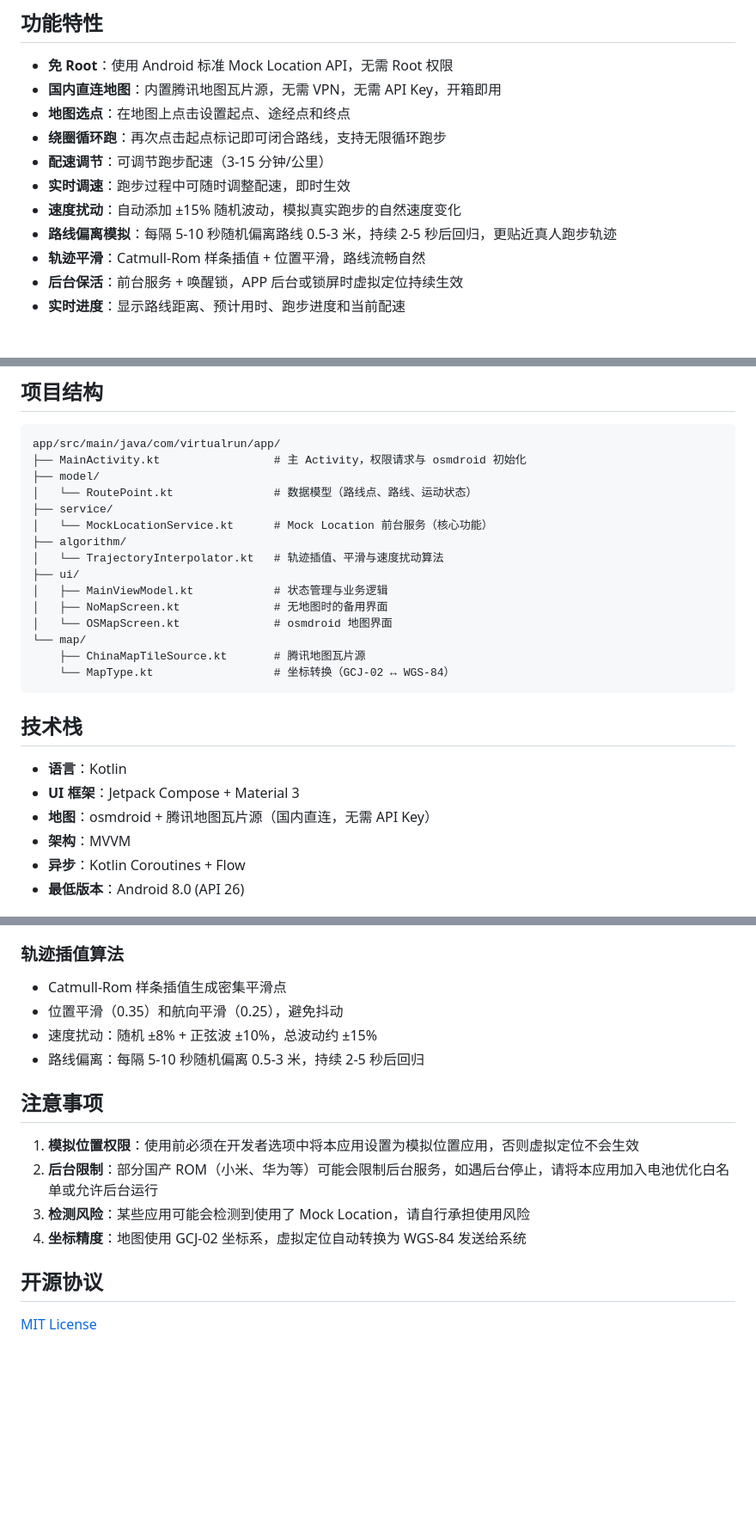
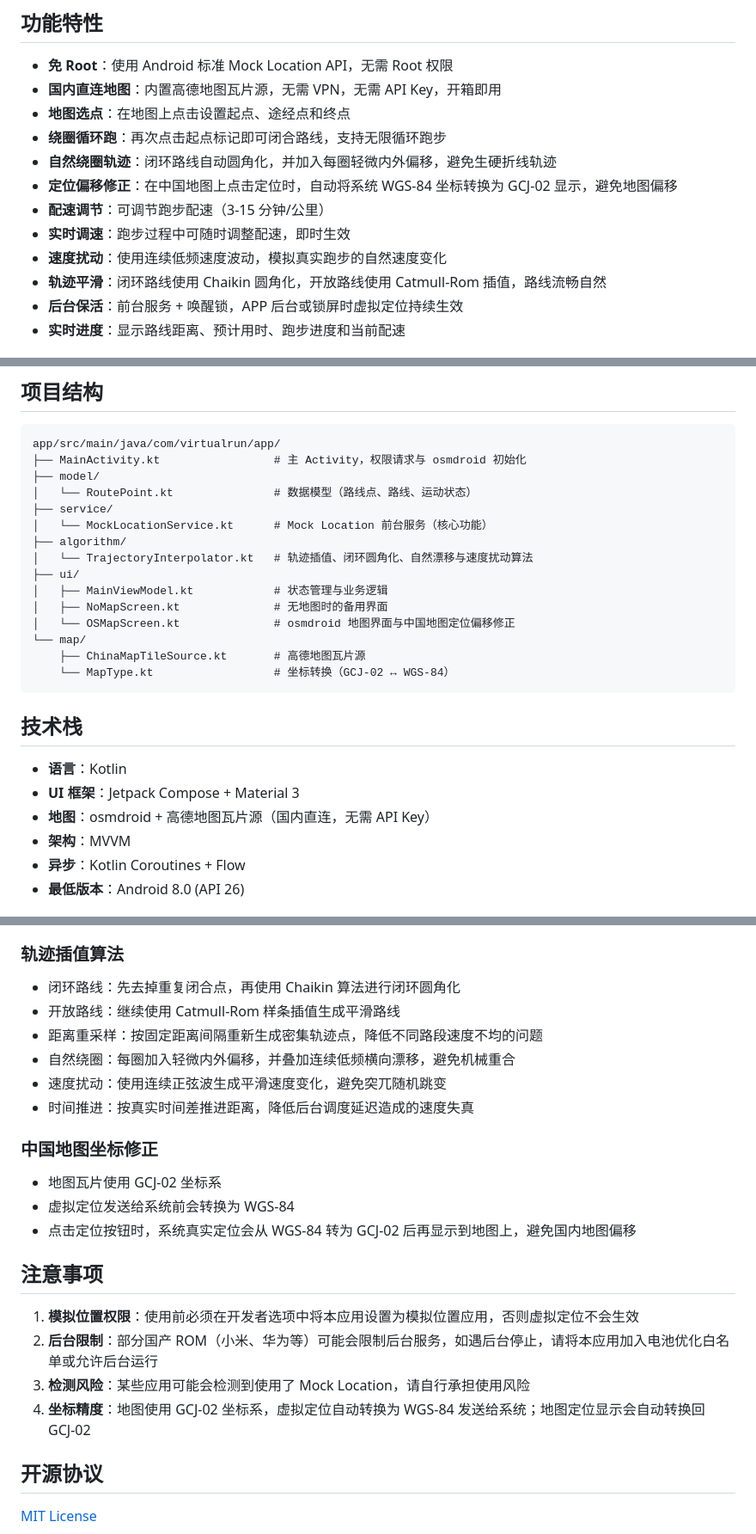
Before and after one commit to uinaqx/VirtualGPS-Run---MAX, a Markdown page: README.md, 3 parts joined by grey strips. Shown at 86% size. GitHub-like rendering; blank space fills up the shorter version.

Commit message:
Update README for location offset and natural loop trajectory

````diff
--- a/README.md
+++ b/README.md
@@ -5,14 +5,15 @@
 ## 功能特性
 
 - **免 Root**：使用 Android 标准 Mock Location API，无需 Root 权限
-- **国内直连地图**：内置腾讯地图瓦片源，无需 VPN，无需 API Key，开箱即用
+- **国内直连地图**：内置高德地图瓦片源，无需 VPN，无需 API Key，开箱即用
 - **地图选点**：在地图上点击设置起点、途经点和终点
 - **绕圈循环跑**：再次点击起点标记即可闭合路线，支持无限循环跑步
+- **自然绕圈轨迹**：闭环路线自动圆角化，并加入每圈轻微内外偏移，避免生硬折线轨迹
+- **定位偏移修正**：在中国地图上点击定位时，自动将系统 WGS-84 坐标转换为 GCJ-02 显示，避免地图偏移
 - **配速调节**：可调节跑步配速（3-15 分钟/公里）
 - **实时调速**：跑步过程中可随时调整配速，即时生效
-- **速度扰动**：自动添加 ±15% 随机波动，模拟真实跑步的自然速度变化
-- **路线偏离模拟**：每隔 5-10 秒随机偏离路线 0.5-3 米，持续 2-5 秒后回归，更贴近真人跑步轨迹
-- **轨迹平滑**：Catmull-Rom 样条插值 + 位置平滑，路线流畅自然
+- **速度扰动**：使用连续低频速度波动，模拟真实跑步的自然速度变化
+- **轨迹平滑**：闭环路线使用 Chaikin 圆角化，开放路线使用 Catmull-Rom 插值，路线流畅自然
 - **后台保活**：前台服务 + 唤醒锁，APP 后台或锁屏时虚拟定位持续生效
 - **实时进度**：显示路线距离、预计用时、跑步进度和当前配速
 
@@ -79,13 +82,13 @@ app/src/main/java/com/virtualrun/app/
 ├── service/
 │   └── MockLocationService.kt      # Mock Location 前台服务（核心功能）
 ├── algorithm/
-│   └── TrajectoryInterpolator.kt   # 轨迹插值、平滑与速度扰动算法
+│   └── TrajectoryInterpolator.kt   # 轨迹插值、闭环圆角化、自然漂移与速度扰动算法
 ├── ui/
 │   ├── MainViewModel.kt            # 状态管理与业务逻辑
 │   ├── NoMapScreen.kt              # 无地图时的备用界面
-│   └── OSMapScreen.kt              # osmdroid 地图界面
+│   └── OSMapScreen.kt              # osmdroid 地图界面与中国地图定位偏移修正
 └── map/
-    ├── ChinaMapTileSource.kt       # 腾讯地图瓦片源
+    ├── ChinaMapTileSource.kt       # 高德地图瓦片源
     └── MapType.kt                  # 坐标转换（GCJ-02 ↔ WGS-84）
 ```
 
@@ -93,7 +96,7 @@ app/src/main/java/com/virtualrun/app/
 
 - **语言**：Kotlin
 - **UI 框架**：Jetpack Compose + Material 3
-- **地图**：osmdroid + 腾讯地图瓦片源（国内直连，无需 API Key）
+- **地图**：osmdroid + 高德地图瓦片源（国内直连，无需 API Key）
 - **架构**：MVVM
 - **异步**：Kotlin Coroutines + Flow
 - **最低版本**：Android 8.0 (API 26)
@@ -107,17 +110,24 @@ app/src/main/java/com/virtualrun/app/
 - 以 1Hz 频率发送虚拟位置数据
 
 ### 轨迹插值算法
-- Catmull-Rom 样条插值生成密集平滑点
-- 位置平滑（0.35）和航向平滑（0.25），避免抖动
-- 速度扰动：随机 ±8% + 正弦波 ±10%，总波动约 ±15%
-- 路线偏离：每隔 5-10 秒随机偏离 0.5-3 米，持续 2-5 秒后回归
+- 闭环路线：先去掉重复闭合点，再使用 Chaikin 算法进行闭环圆角化
+- 开放路线：继续使用 Catmull-Rom 样条插值生成平滑路线
+- 距离重采样：按固定距离间隔重新生成密集轨迹点，降低不同路段速度不均的问题
+- 自然绕圈：每圈加入轻微内外偏移，并叠加连续低频横向漂移，避免机械重合
+- 速度扰动：使用连续正弦波生成平滑速度变化，避免突兀随机跳变
+- 时间推进：按真实时间差推进距离，降低后台调度延迟造成的速度失真
+
+### 中国地图坐标修正
+- 地图瓦片使用 GCJ-02 坐标系
+- 虚拟定位发送给系统前会转换为 WGS-84
+- 点击定位按钮时，系统真实定位会从 WGS-84 转为 GCJ-02 后再显示到地图上，避免国内地图偏移
 
 ## 注意事项
 
 1. **模拟位置权限**：使用前必须在开发者选项中将本应用设置为模拟位置应用，否则虚拟定位不会生效
 2. **后台限制**：部分国产 ROM（小米、华为等）可能会限制后台服务，如遇后台停止，请将本应用加入电池优化白名单或允许后台运行
 3. **检测风险**：某些应用可能会检测到使用了 Mock Location，请自行承担使用风险
-4. **坐标精度**：地图使用 GCJ-02 坐标系，虚拟定位自动转换为 WGS-84 发送给系统
+4. **坐标精度**：地图使用 GCJ-02 坐标系，虚拟定位自动转换为 WGS-84 发送给系统；地图定位显示会自动转换回 GCJ-02
 
 ## 开源协议
 
````
Also changed, not shown: other parts of README.md (+10 -1 lines).
